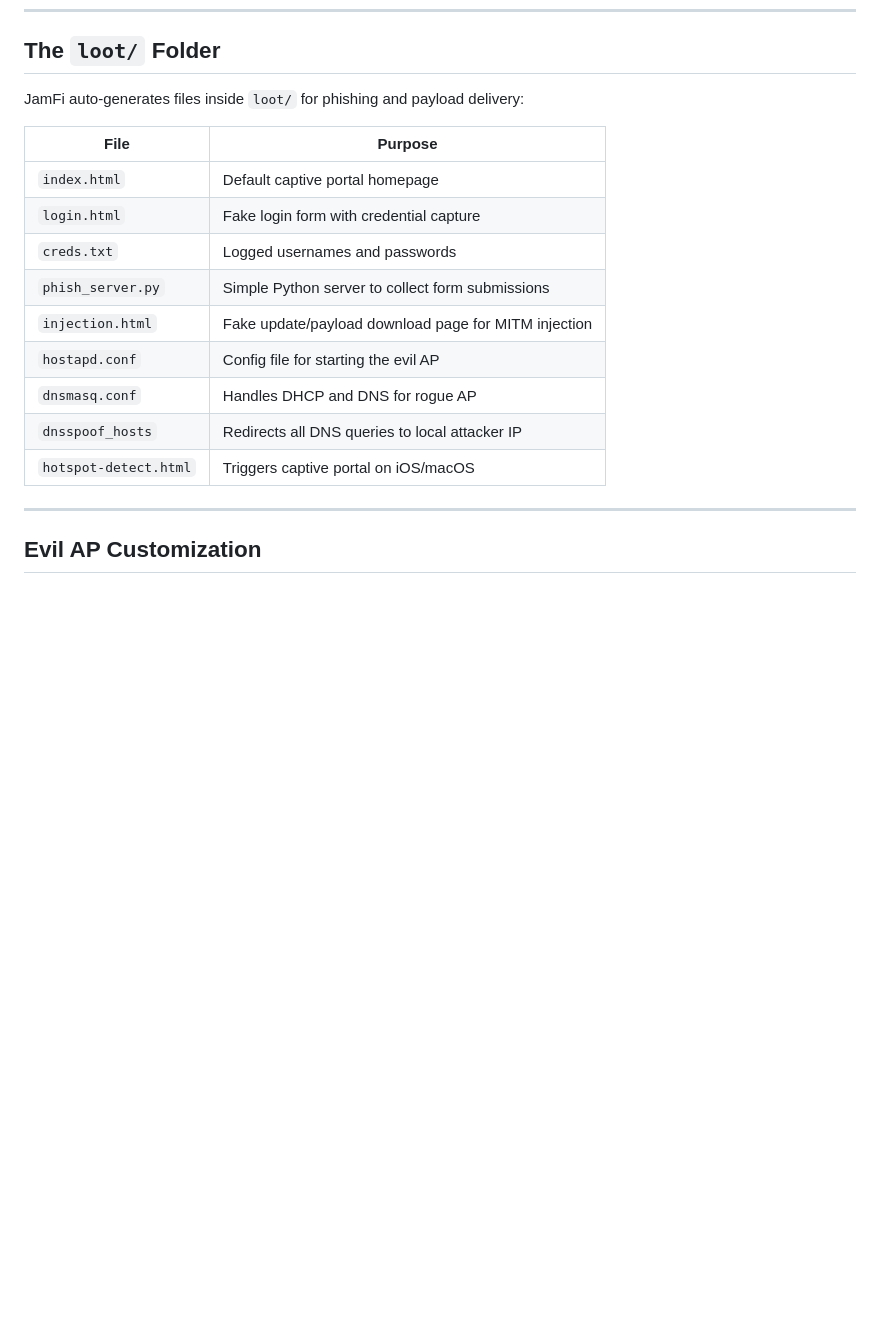
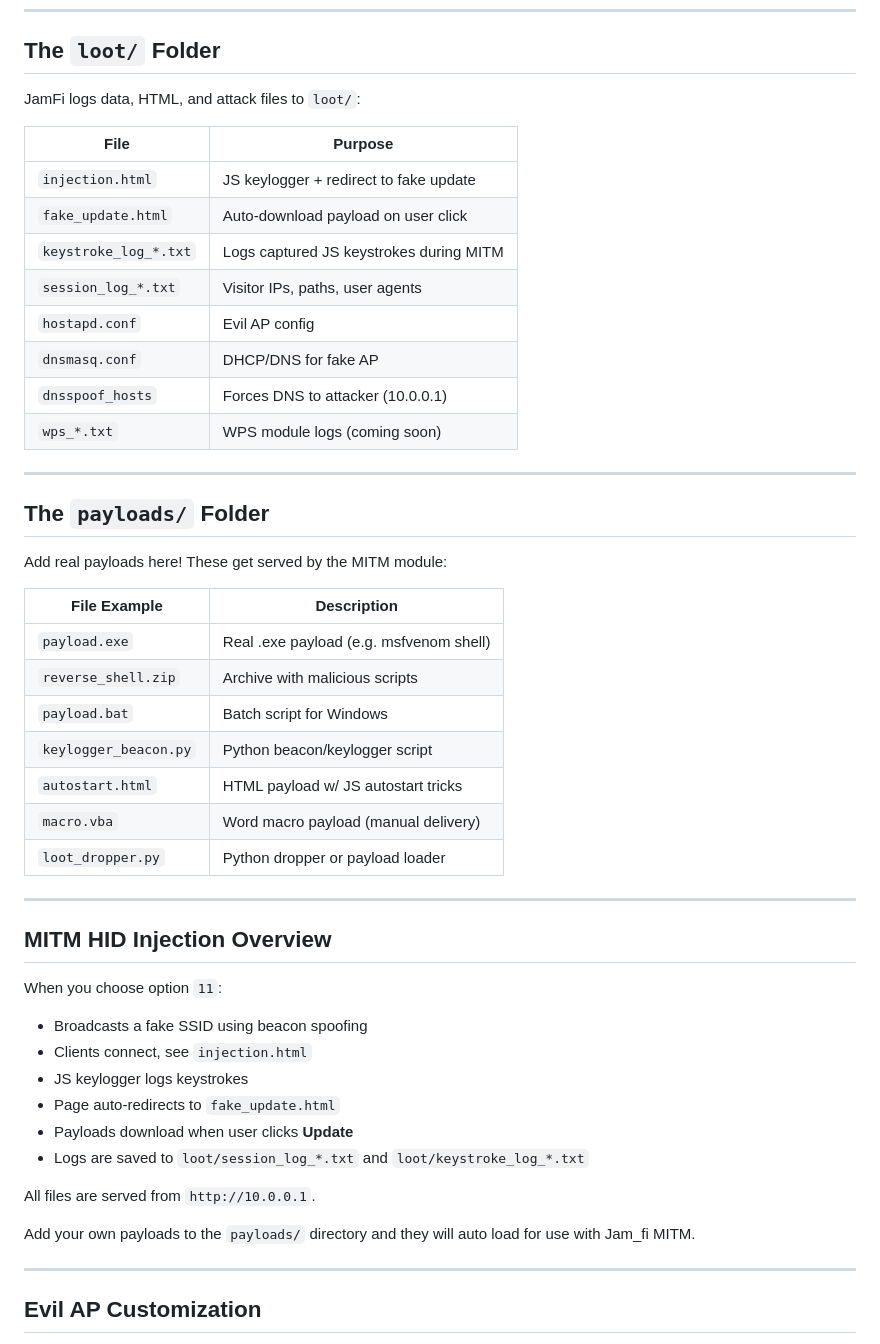
Before and after one commit to ekomsSavior/Jam_fi, a Markdown page: README.md, the part around one of its changes. GitHub-like rendering; blank space fills up the shorter version.

Commit message:
Update README.md
mitm upgrade with payloads

```diff
--- a/README.md
+++ b/README.md
@@ -136,19 +136,52 @@ Descriptions
 
 ## The `loot/` Folder
 
-JamFi auto-generates files inside `loot/` for phishing and payload delivery:
+JamFi logs data, HTML, and attack files to `loot/`:
 
-| File                | Purpose                                                |
-|---------------------|--------------------------------------------------------|
-| `index.html`        | Default captive portal homepage                        |
-| `login.html`        | Fake login form with credential capture                |
-| `creds.txt`         | Logged usernames and passwords                         |
-| `phish_server.py`   | Simple Python server to collect form submissions       |
-| `injection.html`    | Fake update/payload download page for MITM injection   |
-| `hostapd.conf`      | Config file for starting the evil AP                   |
-| `dnsmasq.conf`      | Handles DHCP and DNS for rogue AP                      |
-| `dnsspoof_hosts`    | Redirects all DNS queries to local attacker IP         |
-| `hotspot-detect.html` | Triggers captive portal on iOS/macOS                 |
+| File                  | Purpose                                                 |
+|-----------------------|---------------------------------------------------------|
+| `injection.html`      | JS keylogger + redirect to fake update                  |
+| `fake_update.html`    | Auto-download payload on user click                     |
+| `keystroke_log_*.txt` | Logs captured JS keystrokes during MITM                 |
+| `session_log_*.txt`   | Visitor IPs, paths, user agents                         |
+| `hostapd.conf`        | Evil AP config                                          |
+| `dnsmasq.conf`        | DHCP/DNS for fake AP                                    |
+| `dnsspoof_hosts`      | Forces DNS to attacker (10.0.0.1)                       |
+| `wps_*.txt`           | WPS module logs  (coming soon)                                       |
+
+---
+
+## The `payloads/` Folder
+
+Add real payloads here! These get served by the MITM module:
+
+| File Example           | Description                             |
+|------------------------|-----------------------------------------|
+| `payload.exe`          | Real .exe payload (e.g. msfvenom shell) |
+| `reverse_shell.zip`    | Archive with malicious scripts          |
+| `payload.bat`          | Batch script for Windows                |
+| `keylogger_beacon.py`  | Python beacon/keylogger script          |
+| `autostart.html`       | HTML payload w/ JS autostart tricks     |
+| `macro.vba`            | Word macro payload (manual delivery)    |
+| `loot_dropper.py`      | Python dropper or payload loader        |
+
+---
+
+## MITM HID Injection Overview
+
+When you choose option `11`:
+
+- Broadcasts a fake SSID using beacon spoofing
+- Clients connect, see `injection.html`
+- JS keylogger logs keystrokes
+- Page auto-redirects to `fake_update.html`
+- Payloads download when user clicks **Update**
+- Logs are saved to `loot/session_log_*.txt` and `loot/keystroke_log_*.txt`
+
+All files are served from `http://10.0.0.1`.
+
+
+Add your own payloads to the `payloads/` directory and they will auto load for use with Jam_fi MITM.
 
 ---
 
```
Also changed, not shown: other parts of README.md (+0 -23 lines).
